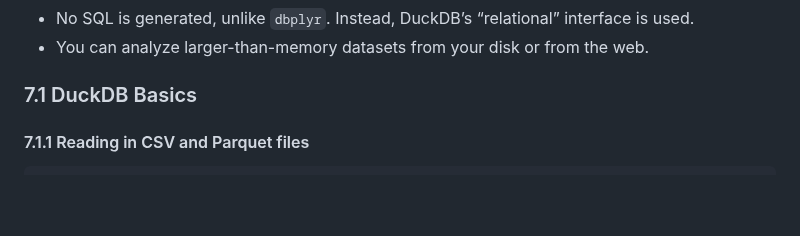
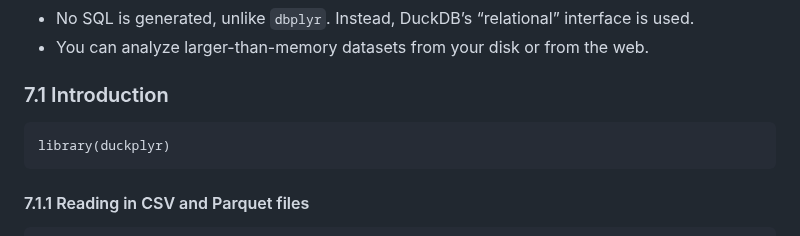
Before and after one commit to bbolker/stat794_bigdata, a Markdown page: OtherTopics_Hyuna.md, the part around the change. Drawn GitHub-style; blank space fills up the shorter version.

````diff
--- a/OtherTopics_Hyuna.md
+++ b/OtherTopics_Hyuna.md
@@ -12,7 +12,10 @@
 * No SQL is generated, unlike ```dbplyr```. Instead, DuckDB’s “relational” interface is used.
 * You can analyze larger-than-memory datasets from your disk or from the web.
 
-### 7.1 DuckDB Basics
+### 7.1 Introduction
+```
+library(duckplyr)
+```
 #### 7.1.1 Reading in CSV and Parquet files
 ```
 seattle_duck_csv <- read_csv_duckdb("Arrow/seattle-library-checkouts-tiny.csv")
````
